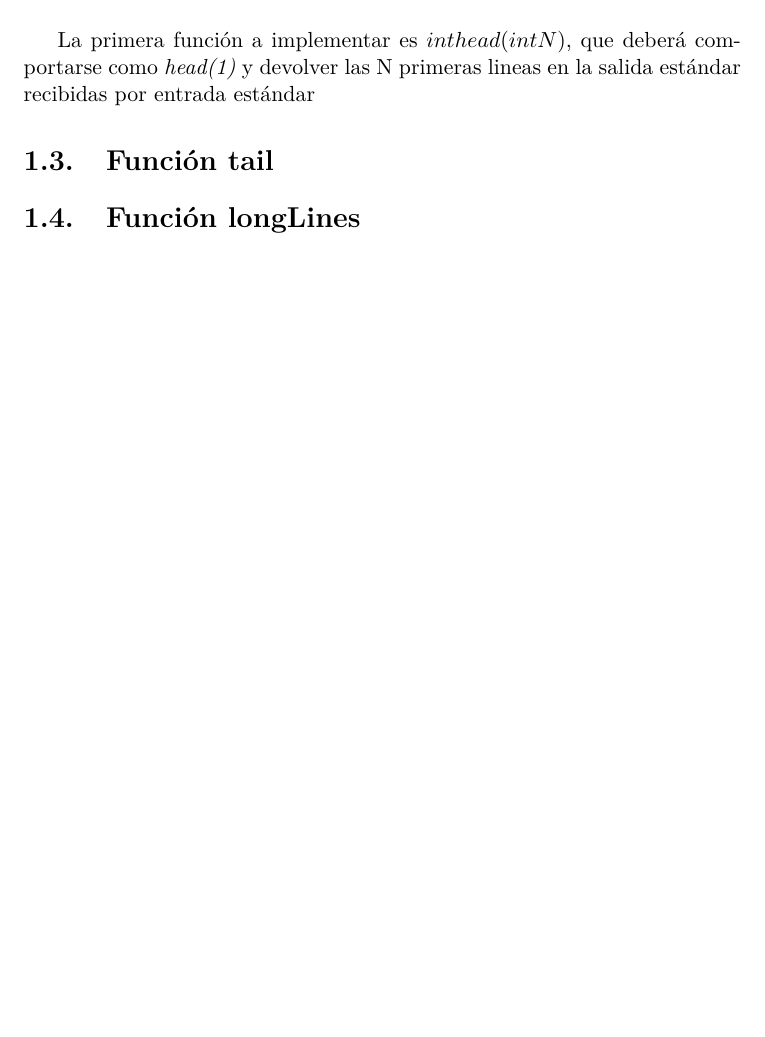
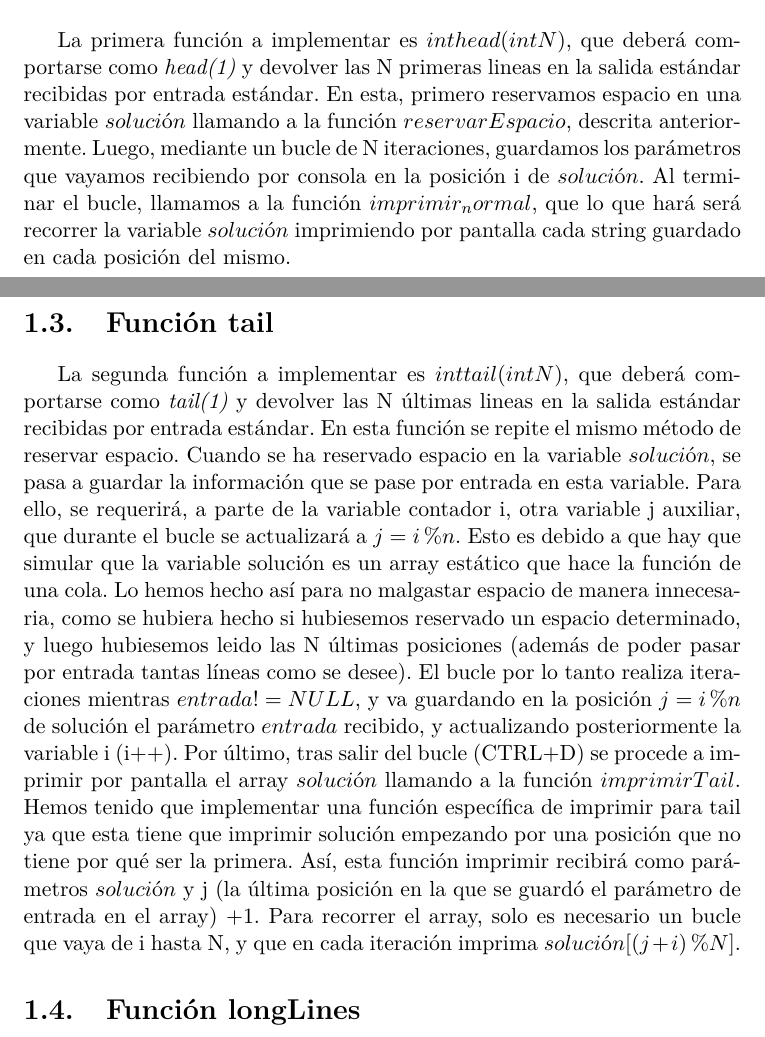
Before and after one commit to cavasanchez/Practicas_SO, a LaTeX document (Practica_1/Memoria/memoria.tex, which reads Practica_1/Memoria/parte1.tex): part of page 3 of 4 before the commit and two parts of pages 3 and 4 of 5 after it, the two joined at a grey line, cut so that both start at the same text, the shorter picture padded with empty space. Compiled offline with pdfLaTeX.

Commit message:
Memoria actualizada

```diff
--- a/Practica_1/Memoria/parte1.tex
+++ b/Practica_1/Memoria/parte1.tex
@@ -7,10 +7,15 @@ Esta función se encarga de reservar el espacio necesario para que nuestro array
 \subsubsection{void liberarEspacio(char**,int)}
 Esta función se encarga de liberar la memoria dinámica tras su uso. Recibe el array de punteros donde se guarda nuestra solucion y le aplica $free$ a todos sus elementos.
 \section{Función head}
-La primera función a implementar es $int head(int N)$, que deberá comportarse como \textit{head(1)} y devolver las N primeras lineas en la salida estándar recibidas por entrada estándar
-
+La primera función a implementar es $int head(int N)$, que deberá comportarse como \textit{head(1)} y devolver las N primeras lineas en la salida estándar recibidas por entrada estándar.
+En esta, primero reservamos espacio en una variable $solución$ llamando a la función $reservarEspacio$, descrita anteriormente. Luego, mediante un bucle de N iteraciones, guardamos los parámetros que vayamos recibiendo por consola en la posición i de $solución$.
+Al terminar el bucle, llamamos a la función $imprimir_normal$, que lo que hará será recorrer la variable $solución$ imprimiendo por pantalla cada string guardado en cada posición del mismo.
 \section{Función tail}
-
-
+La segunda función a implementar es $int tail(int N)$, que deberá comportarse como \textit{tail(1)} y devolver las N últimas lineas en la salida estándar recibidas por entrada estándar.
+En esta función se repite el mismo método de reservar espacio. Cuando se ha reservado espacio en la variable $solución$, se pasa a guardar la información que se pase por entrada en esta variable. Para ello, se requerirá, a parte de la variable contador i, otra variable j auxiliar, que durante el bucle se actualizará a $j=i\%n$. Esto es debido a que hay que simular que la variable solución es un array estático que hace la función de una cola. Lo hemos hecho así para no malgastar espacio de manera innecesaria, como se hubiera hecho si hubiesemos reservado un espacio determinado, y luego hubiesemos leido las N últimas posiciones (además de poder pasar por entrada tantas líneas como se desee).
+%Aqui va img_1
+El bucle por lo tanto realiza iteraciones mientras $entrada != NULL$, y va guardando en la posición $j=i\%n$ de solución el parámetro $entrada$ recibido, y actualizando posteriormente la variable i (i++).
+Por último, tras salir del bucle (CTRL+D) se procede a imprimir por pantalla el array $solución$ llamando a la función $imprimirTail$. Hemos tenido que implementar una función específica de imprimir para tail ya que esta tiene que imprimir solución empezando por una posición que no tiene por qué ser la primera.
+Así, esta función imprimir recibirá como parámetros $solución$ y j (la última posición en la que se guardó el parámetro de entrada en el array) +1. Para recorrer el array, solo es necesario un bucle que vaya de i hasta N, y que en cada iteración imprima $solución[(j+i)\%N]$.
 \section{Función longLines}
 \chapter{Comentarios personales}
```
Also changed, not shown: Practica_1/Memoria/img_1.JPG (added).
